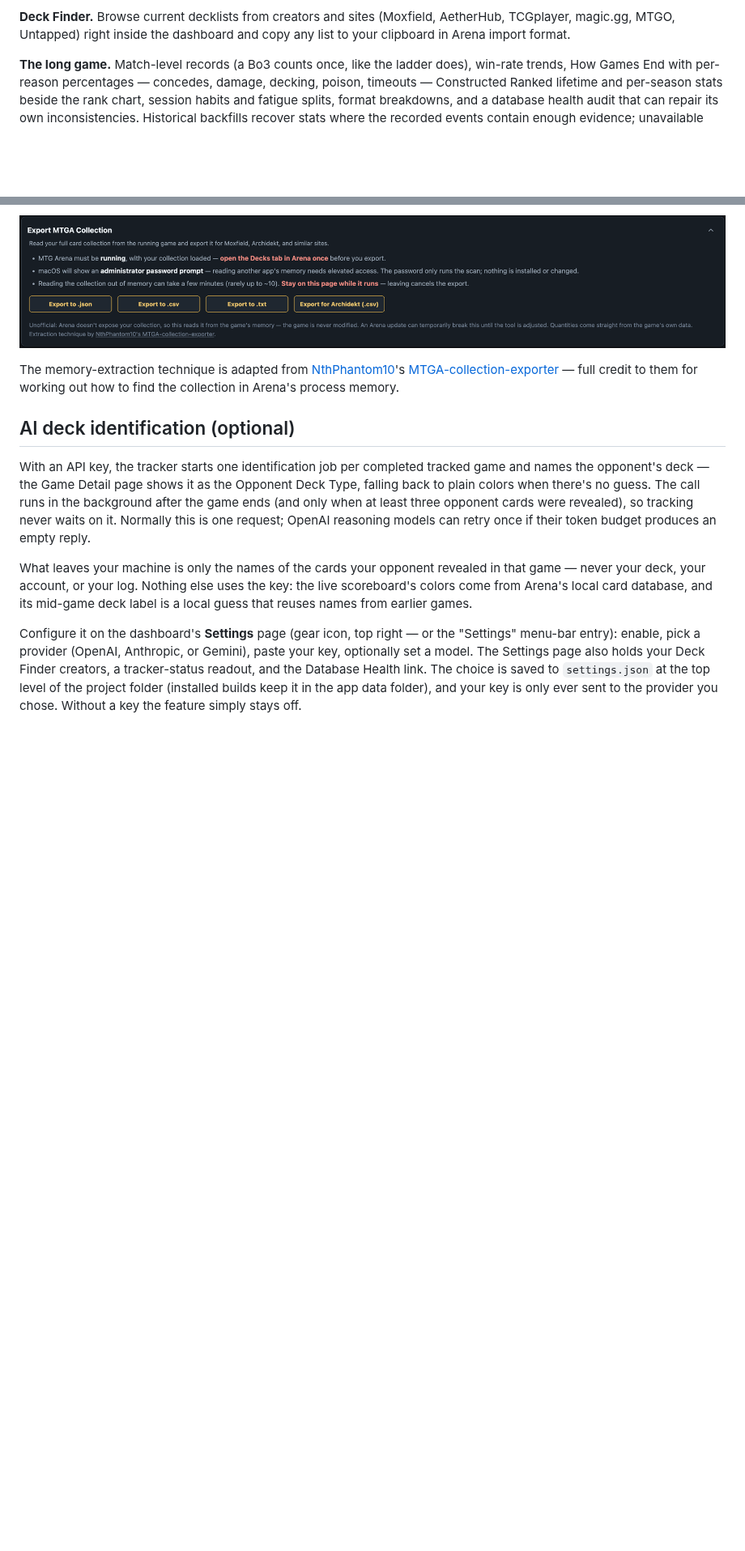
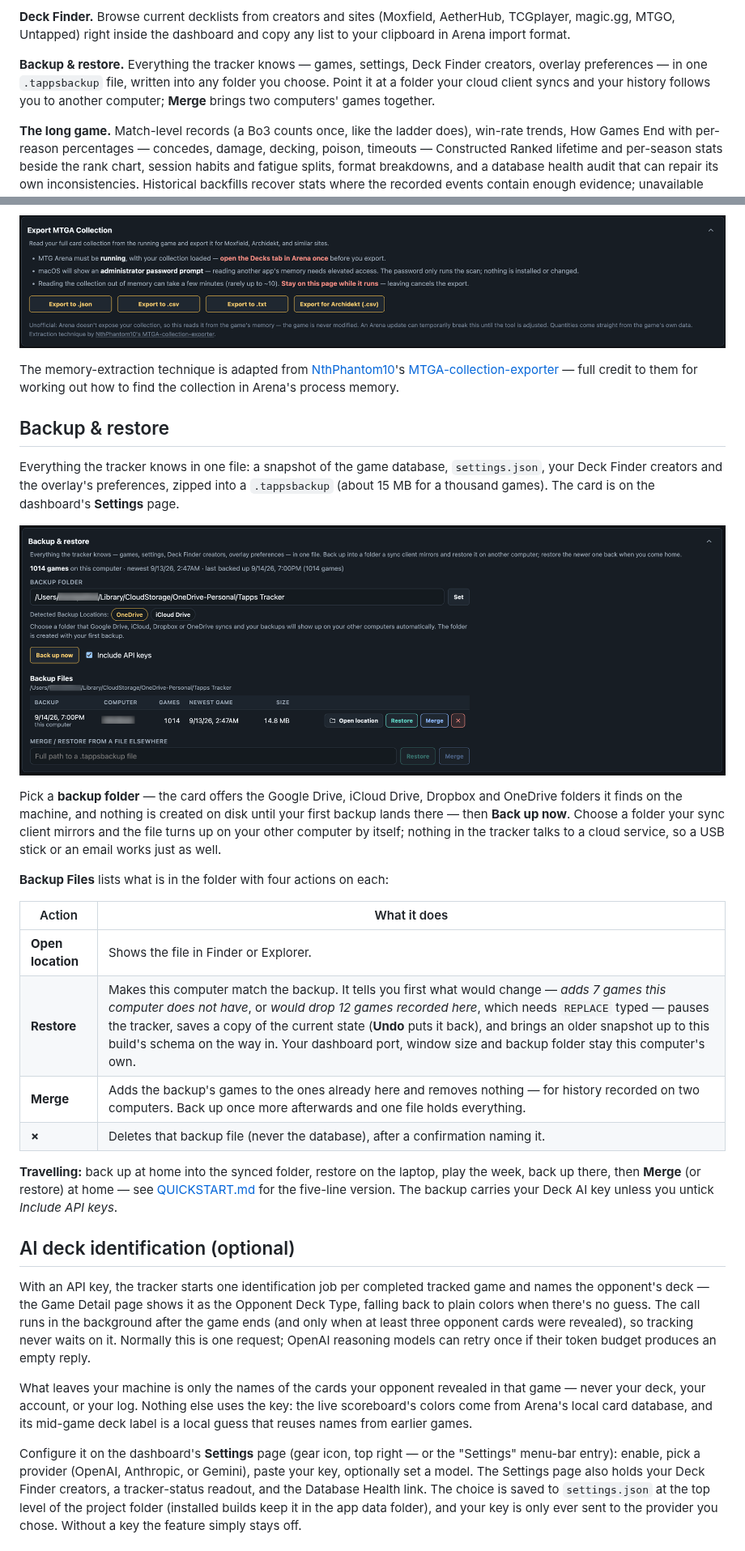
Before and after one commit to pattont/MTGA-Tapps, a Markdown page: README.md, 2 parts joined by grey strips. Shown at 81% size. GitHub-like rendering; pictures changed too: docs/images/backup-restore.png (added); blank space fills up the shorter version.

```diff
--- a/README.md
+++ b/README.md
@@ -102,6 +102,12 @@ recognized from Arena's match format, never from deck size.
 **Deck Finder.** Browse current decklists from creators and sites (Moxfield,
 AetherHub, TCGplayer, magic.gg, MTGO, Untapped) right inside the dashboard and
 copy any list to your clipboard in Arena import format.
+
+**Backup & restore.** Everything the tracker knows — games, settings, Deck
+Finder creators, overlay preferences — in one `.tappsbackup` file, written
+into any folder you choose. Point it at a folder your cloud client syncs and
+your history follows you to another computer; **Merge** brings two
+computers' games together.
 
 **The long game.** Match-level records (a Bo3 counts once, like the ladder
 does), win-rate trends, How Games End with per-reason percentages — concedes,
@@ -241,6 +247,36 @@ The memory-extraction technique is adapted from
 — full credit to them for working out how to find the collection in Arena's
 process memory.
 
+## Backup & restore
+
+Everything the tracker knows in one file: a snapshot of the game database,
+`settings.json`, your Deck Finder creators and the overlay's preferences,
+zipped into a `.tappsbackup` (about 15 MB for a thousand games). The card is
+on the dashboard's **Settings** page.
+
+![Backup & restore on the Settings page](docs/images/backup-restore.png)
+
+Pick a **backup folder** — the card offers the Google Drive, iCloud Drive,
+Dropbox and OneDrive folders it finds on the machine, and nothing is created
+on disk until your first backup lands there — then **Back up now**. Choose a
+folder your sync client mirrors and the file turns up on your other computer
+by itself; nothing in the tracker talks to a cloud service, so a USB stick or
+an email works just as well.
+
+**Backup Files** lists what is in the folder with four actions on each:
+
+| Action | What it does |
+| --- | --- |
+| **Open location** | Shows the file in Finder or Explorer. |
+| **Restore** | Makes this computer match the backup. It tells you first what would change — *adds 7 games this computer does not have*, or *would drop 12 games recorded here*, which needs `REPLACE` typed — pauses the tracker, saves a copy of the current state (**Undo** puts it back), and brings an older snapshot up to this build's schema on the way in. Your dashboard port, window size and backup folder stay this computer's own. |
+| **Merge** | Adds the backup's games to the ones already here and removes nothing — for history recorded on two computers. Back up once more afterwards and one file holds everything. |
+| **×** | Deletes that backup file (never the database), after a confirmation naming it. |
+
+**Travelling:** back up at home into the synced folder, restore on the laptop,
+play the week, back up there, then **Merge** (or restore) at home — see
+[QUICKSTART.md](QUICKSTART.md#what-to-expect) for the five-line version. The
+backup carries your Deck AI key unless you untick *Include API keys*.
+
 ## AI deck identification (optional)
 
 With an API key, the tracker starts one identification job per completed
```
Also changed, not shown: other parts of README.md (+5 -10 lines), CHANGELOG.md (+64 -50 lines).
